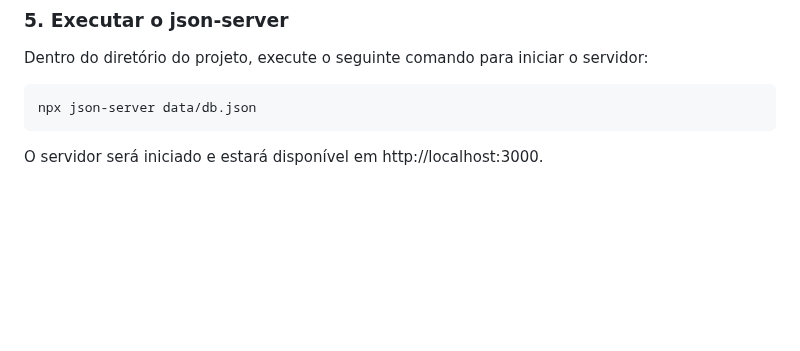
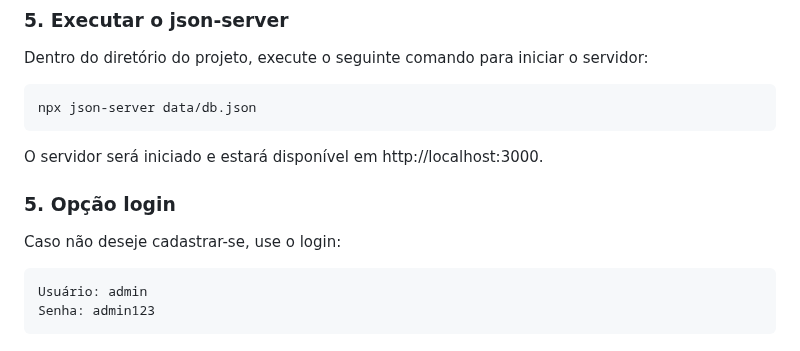
Before and after one commit to lucasledsham/SOFIA, a Markdown page: README.md, the part around the change. Drawn GitHub-style; blank space fills up the shorter version.

````diff
--- a/README.md
+++ b/README.md
@@ -110,3 +110,12 @@ npx json-server data/db.json
 ```
 
 O servidor será iniciado e estará disponível em http://localhost:3000.
+
+### 5. Opção login
+
+Caso não deseje cadastrar-se, use o login:
+
+```sh
+Usuário: admin
+Senha: admin123
+```
````
